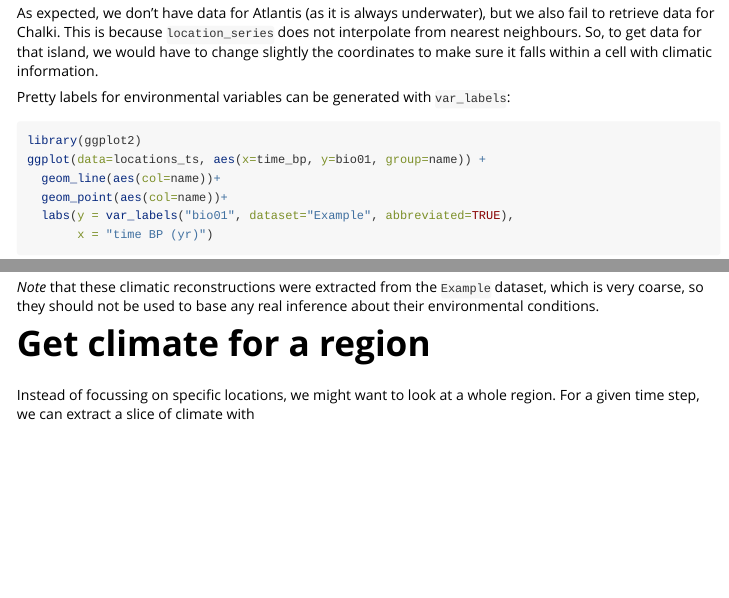
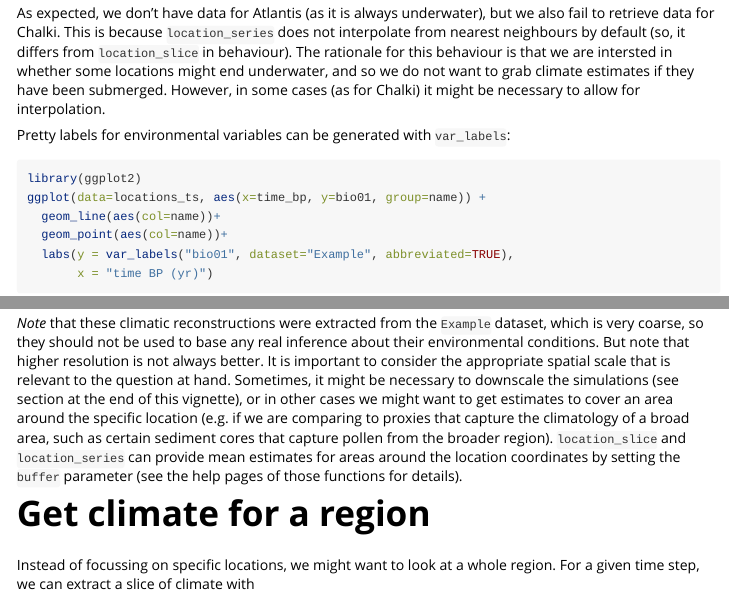
Before and after one commit to EvolEcolGroup/pastclim, an R Markdown document (vignettes/a0_pastclim_overview.Rmd): the page in a window 1100 px wide, from 4360 px down, and a second part further down, joined at a grey line. Rendered offline with R 4.5, knitr and Pandoc, with nearby package versions; some code elsewhere in the file could not run offline.

Commit message:
Update vignette to mention option with buffer

````diff
--- a/vignettes/a0_pastclim_overview.Rmd
+++ b/vignettes/a0_pastclim_overview.Rmd
@@ -251,9 +251,11 @@ ggplot(data=locations_ts, aes(x=time_bp, y=bio01, group=name)) +
 
 As expected, we don't have data for Atlantis (as it is always underwater), but we
 also fail to retrieve data for Chalki. This is because `location_series` does not
-interpolate from nearest neighbours. So, to get data for that island, we would have
-to change slightly the coordinates to make sure it falls within a cell with climatic
-information.
+interpolate from nearest neighbours by default (so, it differs from `location_slice`
+in behaviour). The rationale for this behaviour is that we are intersted in whether
+some locations might end underwater, and so we do not want to grab climate estimates
+if they have been submerged. However, in some cases (as for Chalki) it might be
+necessary to allow for interpolation.
 
 Pretty labels for environmental variables can be generated with `var_labels`:
 ```{r, warning=TRUE, fig.width=4, fig.height=3}
@@ -267,7 +269,16 @@ ggplot(data=locations_ts, aes(x=time_bp, y=bio01, group=name)) +
 
 *Note* that these climatic reconstructions were extracted from the `Example` dataset,
 which is very coarse, so they should not be used to base any real inference about
-their environmental conditions.
+their environmental conditions. But note that higher resolution is not always better.
+It is important to consider the appropriate spatial
+scale that is relevant to the question at hand. Sometimes, it might be necessary
+to downscale the simulations (see section at the end of this vignette), or in other
+cases we might want to get estimates to cover an area around the specific location
+(e.g. if we are comparing to proxies that capture the climatology of a broad area,
+such as certain sediment cores that capture pollen from the broader region).
+`location_slice` and `location_series` can provide
+mean estimates for areas around the location coordinates by setting the `buffer`
+parameter (see the help pages of those functions for details).
 
 # Get climate for a region
 
````
Also changed, not shown: NEWS.md (+4 -0 lines), 1 other file.
